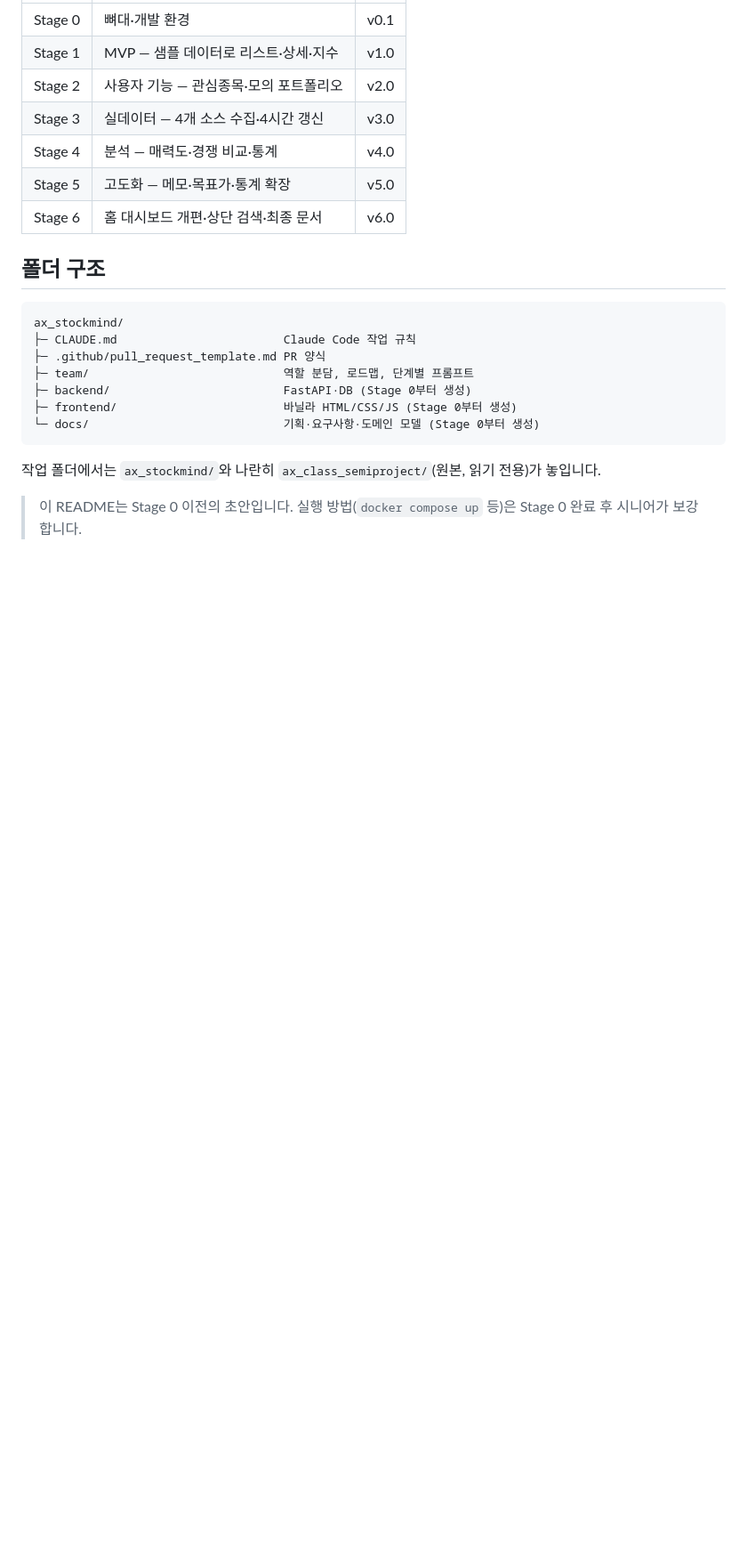
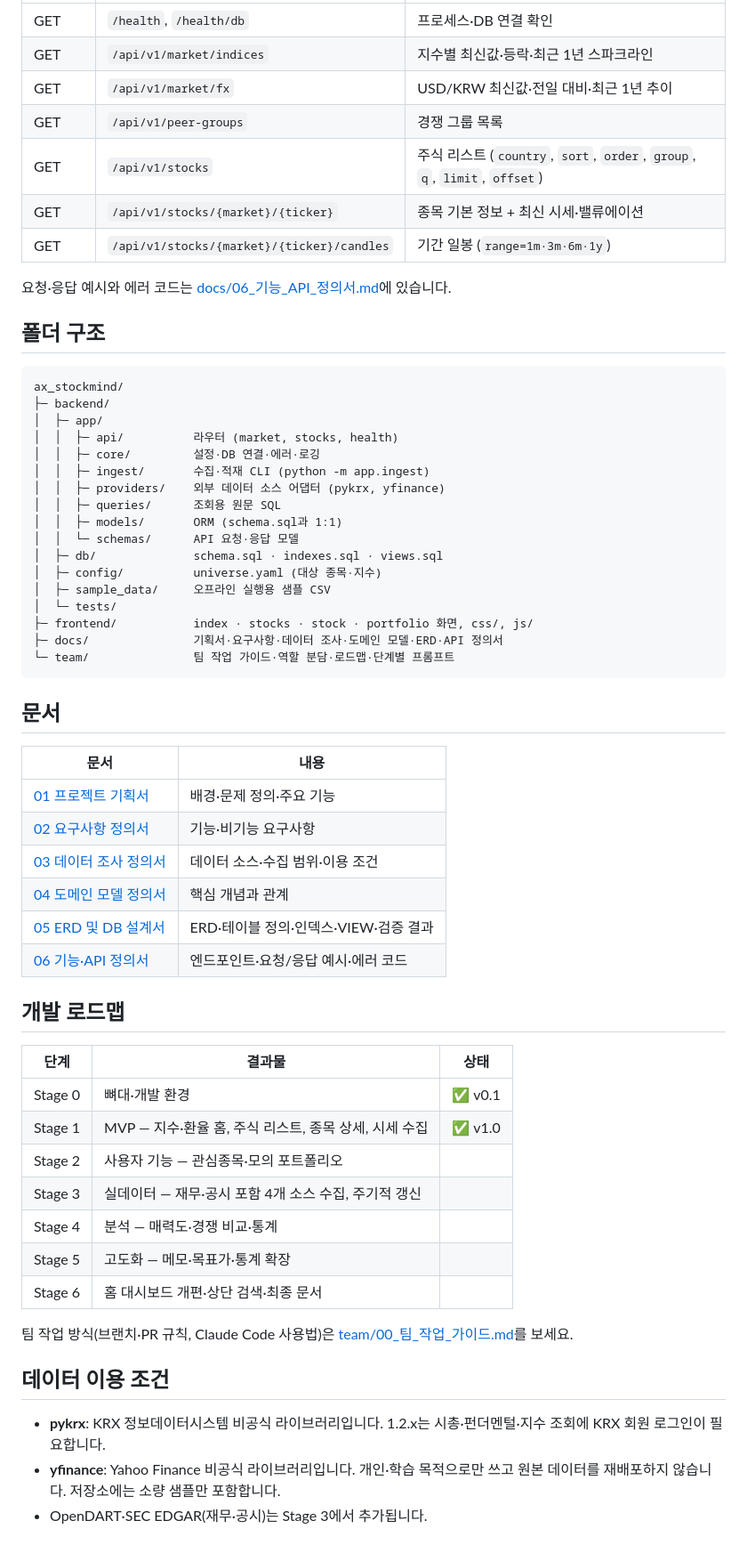
Before and after one commit to Hunseokc/ax_class_semiproject, a Markdown page: README.md, the part around one of its changes. Shown at 89% size. Rendered like a GitHub page; blank space fills up the shorter version.

````diff
--- a/README.md
+++ b/README.md
@@ -79,24 +94,63 @@ git merge origin/stage<N>
 |---|---|---|
-| Stage 0 | 뼈대·개발 환경 | v0.1 |
-| Stage 1 | MVP — 샘플 데이터로 리스트·상세·지수 | v1.0 |
-| Stage 2 | 사용자 기능 — 관심종목·모의 포트폴리오 | v2.0 |
-| Stage 3 | 실데이터 — 4개 소스 수집·4시간 갱신 | v3.0 |
-| Stage 4 | 분석 — 매력도·경쟁 비교·통계 | v4.0 |
-| Stage 5 | 고도화 — 메모·목표가·통계 확장 | v5.0 |
-| Stage 6 | 홈 대시보드 개편·상단 검색·최종 문서 | v6.0 |
+| GET | `/health`, `/health/db` | 프로세스·DB 연결 확인 |
+| GET | `/api/v1/market/indices` | 지수별 최신값·등락·최근 1년 스파크라인 |
+| GET | `/api/v1/market/fx` | USD/KRW 최신값·전일 대비·최근 1년 추이 |
+| GET | `/api/v1/peer-groups` | 경쟁 그룹 목록 |
+| GET | `/api/v1/stocks` | 주식 리스트 (`country`, `sort`, `order`, `group`, `q`, `limit`, `offset`) |
+| GET | `/api/v1/stocks/{market}/{ticker}` | 종목 기본 정보 + 최신 시세·밸류에이션 |
+| GET | `/api/v1/stocks/{market}/{ticker}/candles` | 기간 일봉 (`range=1m·3m·6m·1y`) |
+
+요청·응답 예시와 에러 코드는 [docs/06_기능_API_정의서.md](docs/06_기능_API_정의서.md)에 있습니다.
 
 ## 폴더 구조
 
 ```
 ax_stockmind/
-├─ CLAUDE.md                        Claude Code 작업 규칙
-├─ .github/pull_request_template.md PR 양식
-├─ team/                            역할 분담, 로드맵, 단계별 프롬프트
-├─ backend/                         FastAPI·DB (Stage 0부터 생성)
-├─ frontend/                        바닐라 HTML/CSS/JS (Stage 0부터 생성)
-└─ docs/                            기획·요구사항·도메인 모델 (Stage 0부터 생성)
+├─ backend/
+│  ├─ app/
+│  │  ├─ api/          라우터 (market, stocks, health)
+│  │  ├─ core/         설정·DB 연결·에러·로깅
+│  │  ├─ ingest/       수집·적재 CLI (python -m app.ingest)
+│  │  ├─ providers/    외부 데이터 소스 어댑터 (pykrx, yfinance)
+│  │  ├─ queries/      조회용 원문 SQL
+│  │  ├─ models/       ORM (schema.sql과 1:1)
+│  │  └─ schemas/      API 요청·응답 모델
+│  ├─ db/              schema.sql · indexes.sql · views.sql
+│  ├─ config/          universe.yaml (대상 종목·지수)
+│  ├─ sample_data/     오프라인 실행용 샘플 CSV
+│  └─ tests/
+├─ frontend/           index · stocks · stock · portfolio 화면, css/, js/
+├─ docs/               기획서·요구사항·데이터 조사·도메인 모델·ERD·API 정의서
+└─ team/               팀 작업 가이드·역할 분담·로드맵·단계별 프롬프트
 ```
 
-작업 폴더에서는 `ax_stockmind/`와 나란히 `ax_class_semiproject/`(원본, 읽기 전용)가 놓입니다.
+## 문서
 
-> 이 README는 Stage 0 이전의 초안입니다. 실행 방법(`docker compose up` 등)은 Stage 0 완료 후 시니어가 보강합니다.
+| 문서 | 내용 |
+|---|---|
+| [01 프로젝트 기획서](docs/01_프로젝트_기획서.md) | 배경·문제 정의·주요 기능 |
+| [02 요구사항 정의서](docs/02_요구사항_정의서.md) | 기능·비기능 요구사항 |
+| [03 데이터 조사 정의서](docs/03_데이터_조사_정의서.md) | 데이터 소스·수집 범위·이용 조건 |
+| [04 도메인 모델 정의서](docs/04_도메인_모델_정의서.md) | 핵심 개념과 관계 |
+| [05 ERD 및 DB 설계서](docs/05_ERD_및_DB설계서.md) | ERD·테이블 정의·인덱스·VIEW·검증 결과 |
+| [06 기능·API 정의서](docs/06_기능_API_정의서.md) | 엔드포인트·요청/응답 예시·에러 코드 |
+
+## 개발 로드맵
+
+| 단계 | 결과물 | 상태 |
+|---|---|---|
+| Stage 0 | 뼈대·개발 환경 | ✅ v0.1 |
+| Stage 1 | MVP — 지수·환율 홈, 주식 리스트, 종목 상세, 시세 수집 | ✅ v1.0 |
+| Stage 2 | 사용자 기능 — 관심종목·모의 포트폴리오 | |
+| Stage 3 | 실데이터 — 재무·공시 포함 4개 소스 수집, 주기적 갱신 | |
+| Stage 4 | 분석 — 매력도·경쟁 비교·통계 | |
+| Stage 5 | 고도화 — 메모·목표가·통계 확장 | |
+| Stage 6 | 홈 대시보드 개편·상단 검색·최종 문서 | |
+
+팀 작업 방식(브랜치·PR 규칙, Claude Code 사용법)은 [team/00_팀_작업_가이드.md](team/00_팀_작업_가이드.md)를 보세요.
+
+## 데이터 이용 조건
+
+- **pykrx**: KRX 정보데이터시스템 비공식 라이브러리입니다. 1.2.x는 시총·펀더멘털·지수 조회에 KRX 회원 로그인이 필요합니다.
+- **yfinance**: Yahoo Finance 비공식 라이브러리입니다. 개인·학습 목적으로만 쓰고 원본 데이터를 재배포하지 않습니다. 저장소에는 소량 샘플만 포함합니다.
+- OpenDART·SEC EDGAR(재무·공시)는 Stage 3에서 추가됩니다.
````
Also changed, not shown: other parts of README.md (+67 -52 lines), team/00_팀_작업_가이드.md (added, +102 -0 lines), docs/assets/screenshots/home.png (added), docs/assets/screenshots/stock_detail.png (added), docs/assets/screenshots/stocks.png (added).
